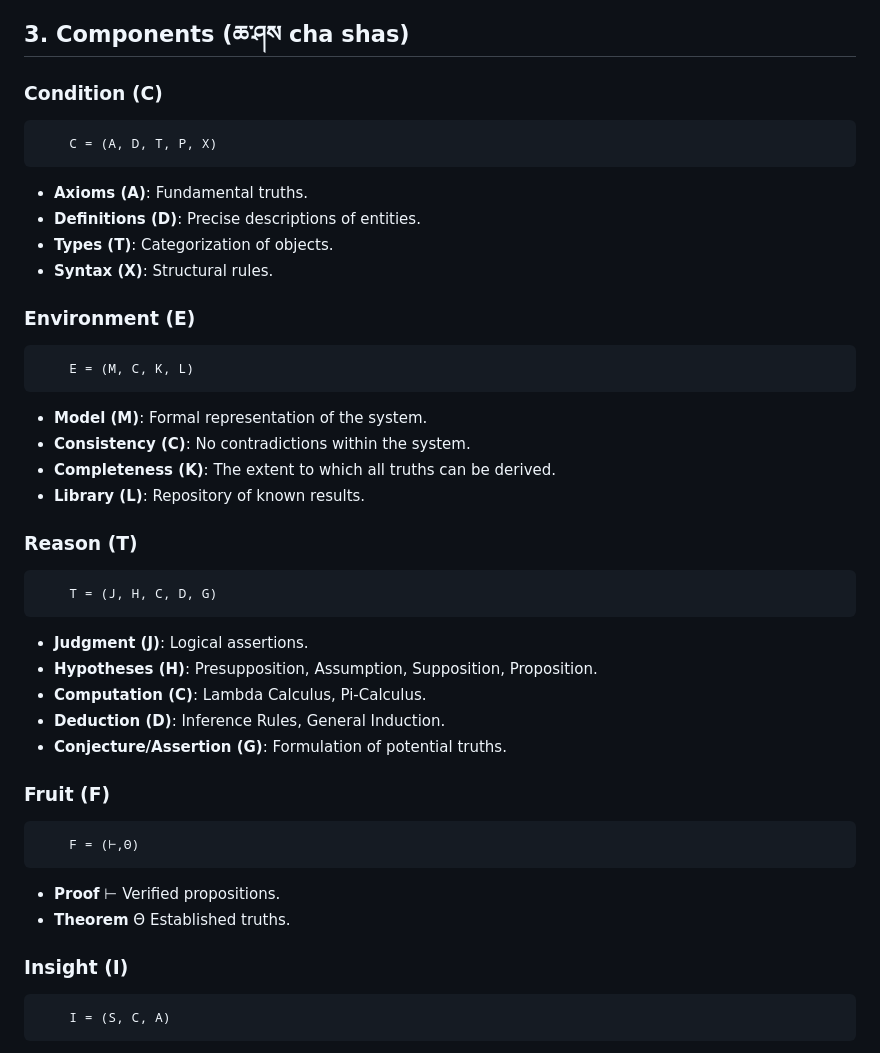
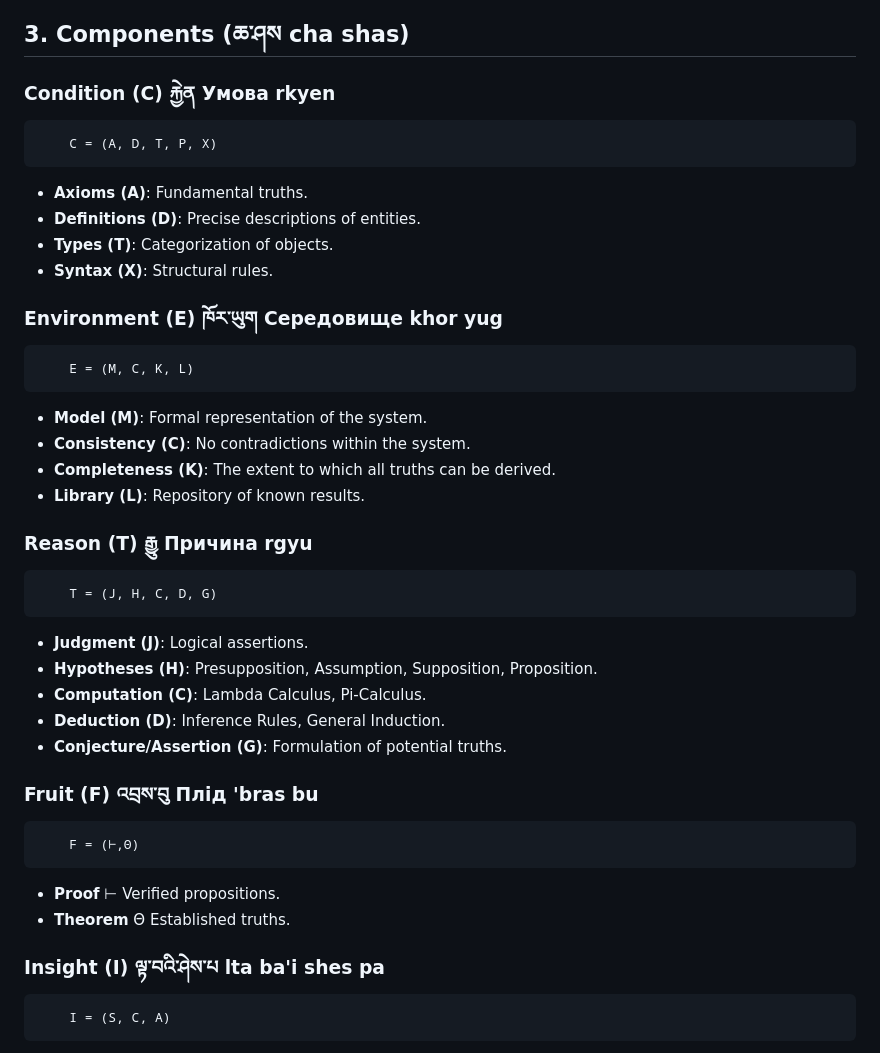
Before and after one commit to groupoid/monography, a Markdown page: README.md, the part around the change. GitHub-like rendering.

```diff
--- a/README.md
+++ b/README.md
@@ -39,7 +39,7 @@
 
 <h2>3. Components (ཆ་ཤས cha shas)</h2>
 
-<h3>Condition (C)</h3>
+<h3>Condition (C) རྐྱེན Умова rkyen</h3>
 <pre>
     C = (A, D, T, P, X)
 </pre>
@@ -50,7 +50,7 @@
     <li><strong>Syntax (X)</strong>: Structural rules.</li>
 </ul>
 
-<h3>Environment (E)</h3>
+<h3>Environment (E) ཁོར་ཡུག Середовище khor yug </h3>
 <pre>
     E = (M, C, K, L)
 </pre>
@@ -61,7 +61,7 @@
     <li><strong>Library (L)</strong>: Repository of known results.</li>
 </ul>
 
-<h3>Reason (T)</h3>
+<h3>Reason (T) རྒྱུ Причина rgyu </h3>
 <pre>
     T = (J, H, C, D, G)
 </pre>
@@ -73,7 +73,7 @@
     <li><strong>Conjecture/Assertion (G)</strong>: Formulation of potential truths.</li>
 </ul>
 
-<h3>Fruit (F)</h3>
+<h3>Fruit (F) འབྲས་བུ Плід 'bras bu</h3>
 <pre>
     F = (⊢,Θ)
 </pre>
@@ -82,7 +82,7 @@
     <li><strong>Theorem</strong> Θ Established truths.</li>
 </ul>
 
-<h3>Insight (I)</h3>
+<h3>Insight (I) ལྟ་བའི་ཤེས་པ lta ba'i shes pa</h3>
 <pre>
     I = (S, C, A)
 </pre>
```
